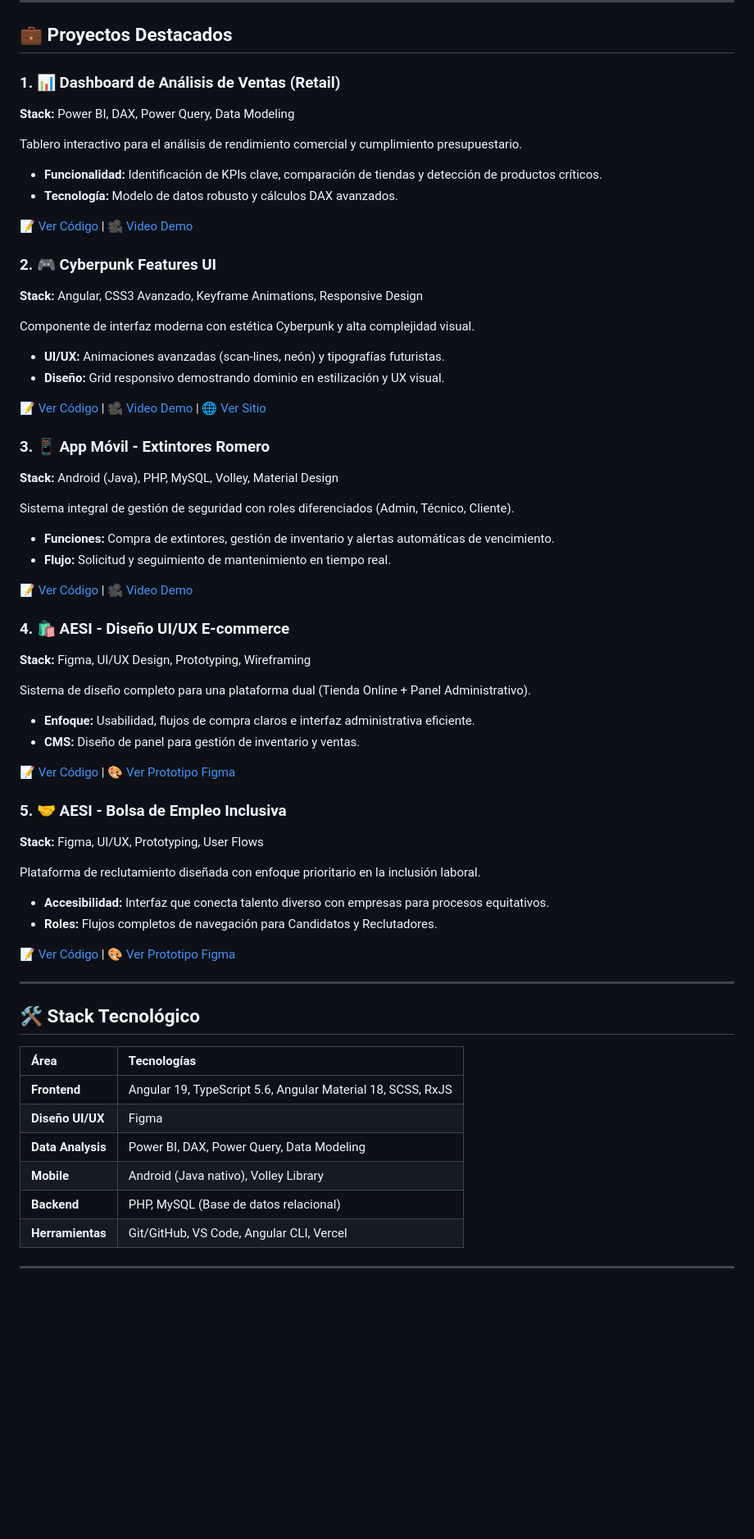
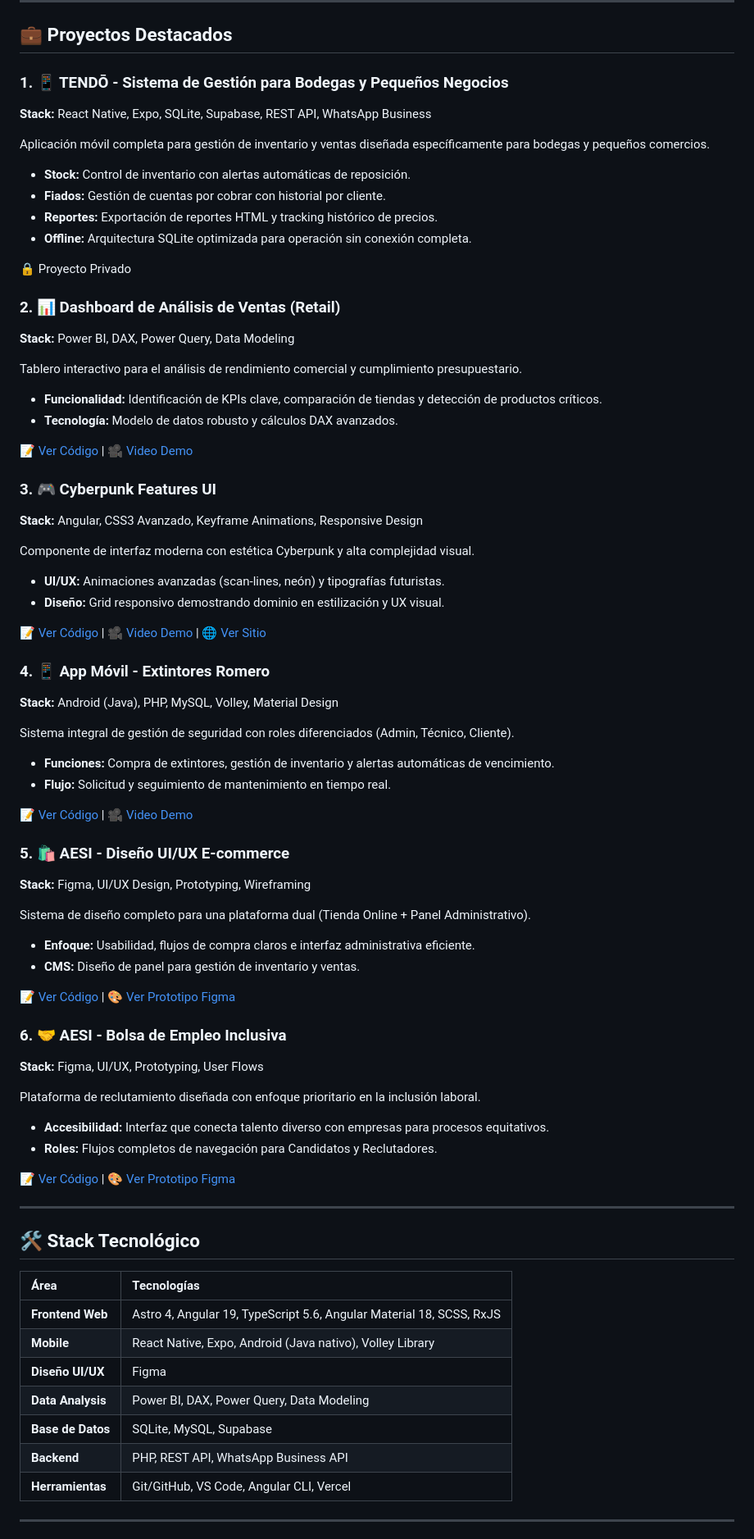
Before and after one commit to JoelAG-gif/mi-portafolio, a Markdown page: README.md, the part around one of its changes. Shown at 82% size. GitHub-like rendering; blank space fills up the shorter version.

Commit message:
Descripcion de mi Portafolio

```diff
--- a/README.md
+++ b/README.md
@@ -65,7 +67,18 @@ La interfaz fusiona un diseño minimalista con efectos visuales **RGB neón y es
 
 ## 💼 Proyectos Destacados
 
-### 1. 📊 Dashboard de Análisis de Ventas (Retail)
+### 1. 📱 TENDŌ - Sistema de Gestión para Bodegas y Pequeños Negocios
+**Stack:** React Native, Expo, SQLite, Supabase, REST API, WhatsApp Business
+
+Aplicación móvil completa para gestión de inventario y ventas diseñada específicamente para bodegas y pequeños comercios.
+* **Stock:** Control de inventario con alertas automáticas de reposición.
+* **Fiados:** Gestión de cuentas por cobrar con historial por cliente.
+* **Reportes:** Exportación de reportes HTML y tracking histórico de precios.
+* **Offline:** Arquitectura SQLite optimizada para operación sin conexión completa.
+
+🔒 Proyecto Privado
+
+### 2. 📊 Dashboard de Análisis de Ventas (Retail)
 **Stack:** Power BI, DAX, Power Query, Data Modeling
 
 Tablero interactivo para el análisis de rendimiento comercial y cumplimiento presupuestario.
@@ -74,7 +87,7 @@ Tablero interactivo para el análisis de rendimiento comercial y cumplimiento pr
 
 [📝 Ver Código](https://github.com/JoelAG-gif/Analisis-Ventas-PowerBI) | [🎥 Video Demo](https://drive.google.com/file/d/1f0ywkD6xU-9I4xeJ8Nc7twv-Icixaxb0/view?usp=sharing)
 
-### 2. 🎮 Cyberpunk Features UI
+### 3. 🎮 Cyberpunk Features UI
 **Stack:** Angular, CSS3 Avanzado, Keyframe Animations, Responsive Design
 
 Componente de interfaz moderna con estética Cyberpunk y alta complejidad visual.
@@ -83,7 +96,7 @@ Componente de interfaz moderna con estética Cyberpunk y alta complejidad visual
 
 [📝 Ver Código](https://github.com/JoelAG-gif/cyberpunk-ui.git) | [🎥 Video Demo](https://drive.google.com/file/d/1pMhSbItB_APaHT4vBXWfTzSk-i9fGa3V/view?usp=sharing) | [🌐 Ver Sitio](https://cyberpunk-ui-six.vercel.app/)
 
-### 3. 📱 App Móvil - Extintores Romero
+### 4. 📱 App Móvil - Extintores Romero
 **Stack:** Android (Java), PHP, MySQL, Volley, Material Design
 
 Sistema integral de gestión de seguridad con roles diferenciados (Admin, Técnico, Cliente).
@@ -92,7 +105,7 @@ Sistema integral de gestión de seguridad con roles diferenciados (Admin, Técni
 
 [📝 Ver Código](https://github.com/JoelAG-gif/App-Extintores-Romero) | [🎥 Video Demo](https://drive.google.com/file/d/1xybv6MSLWf7iS80w5ca8MGPkGPYVXFwW/view?usp=sharing)
 
-### 4. 🛍️ AESI - Diseño UI/UX E-commerce
+### 5. 🛍️ AESI - Diseño UI/UX E-commerce
 **Stack:** Figma, UI/UX Design, Prototyping, Wireframing
 
 Sistema de diseño completo para una plataforma dual (Tienda Online + Panel Administrativo).
@@ -101,7 +114,7 @@ Sistema de diseño completo para una plataforma dual (Tienda Online + Panel Admi
 
 [📝 Ver Código](https://github.com/JoelAG-gif/UI-Design.git) | [🎨 Ver Prototipo Figma](https://www.figma.com/design/0BNJuNviTBVZyqapx9e3h9/AESI-Plataforma-de-Ecommerce?node-id=0-1&t=1wHye7tjWcEjJuoP-1)
 
-### 5. 🤝 AESI - Bolsa de Empleo Inclusiva
+### 6. 🤝 AESI - Bolsa de Empleo Inclusiva
 **Stack:** Figma, UI/UX, Prototyping, User Flows
 
 Plataforma de reclutamiento diseñada con enfoque prioritario en la inclusión laboral.
@@ -119,11 +132,12 @@ Plataforma de reclutamiento diseñada con enfoque prioritario en la inclusión l
 
 | Área | Tecnologías |
 | :--- | :--- |
-| **Frontend** | Angular 19, TypeScript 5.6, Angular Material 18, SCSS, RxJS |
+| **Frontend Web** | Astro 4, Angular 19, TypeScript 5.6, Angular Material 18, SCSS, RxJS |
+| **Mobile** | React Native, Expo, Android (Java nativo), Volley Library |
 | **Diseño UI/UX** | Figma|
 | **Data Analysis** | Power BI, DAX, Power Query, Data Modeling |
-| **Mobile** | Android (Java nativo), Volley Library |
-| **Backend** | PHP, MySQL (Base de datos relacional) |
+| **Base de Datos** | SQLite, MySQL, Supabase |
+| **Backend** | PHP, REST API, WhatsApp Business API |
 | **Herramientas** | Git/GitHub, VS Code, Angular CLI, Vercel |
 
 
```
Also changed, not shown: other parts of README.md (+5 -3 lines).
